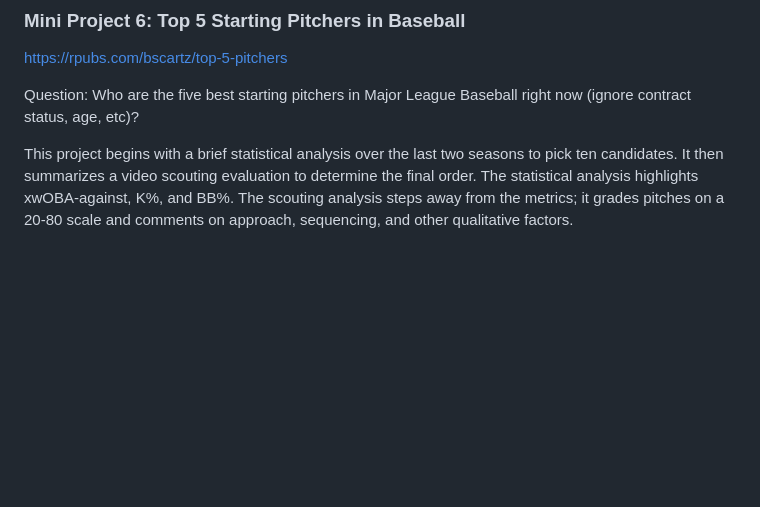
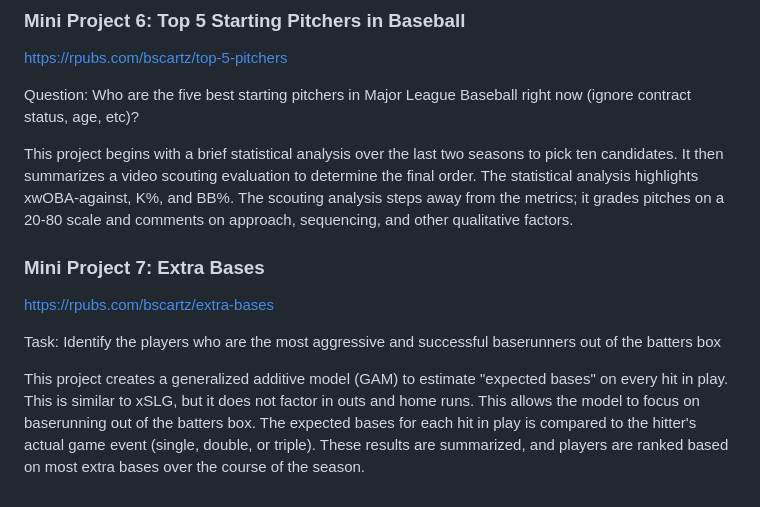
Before and after one commit to bscartz/baseball_portfolio, a Markdown page: README.md, the part around the change. Drawn GitHub-style; blank space fills up the shorter version.

```diff
--- a/README.md
+++ b/README.md
@@ -56,3 +56,10 @@ https://rpubs.com/bscartz/top-5-pitchers
 Question: Who are the five best starting pitchers in Major League Baseball right now (ignore contract status, age, etc)?
 
 This project begins with a brief statistical analysis over the last two seasons to pick ten candidates. It then summarizes a video scouting evaluation to determine the final order. The statistical analysis highlights xwOBA-against, K%, and BB%. The scouting analysis steps away from the metrics; it grades pitches on a 20-80 scale and comments on approach, sequencing, and other qualitative factors.
+
+### Mini Project 7: Extra Bases
+https://rpubs.com/bscartz/extra-bases
+
+Task: Identify the players who are the most aggressive and successful baserunners out of the batters box
+
+This project creates a generalized additive model (GAM) to estimate "expected bases" on every hit in play. This is similar to xSLG, but it does not factor in outs and home runs. This allows the model to focus on baserunning out of the batters box. The expected bases for each hit in play is compared to the hitter's actual game event (single, double, or triple). These results are summarized, and players are ranked based on most extra bases over the course of the season.
```
